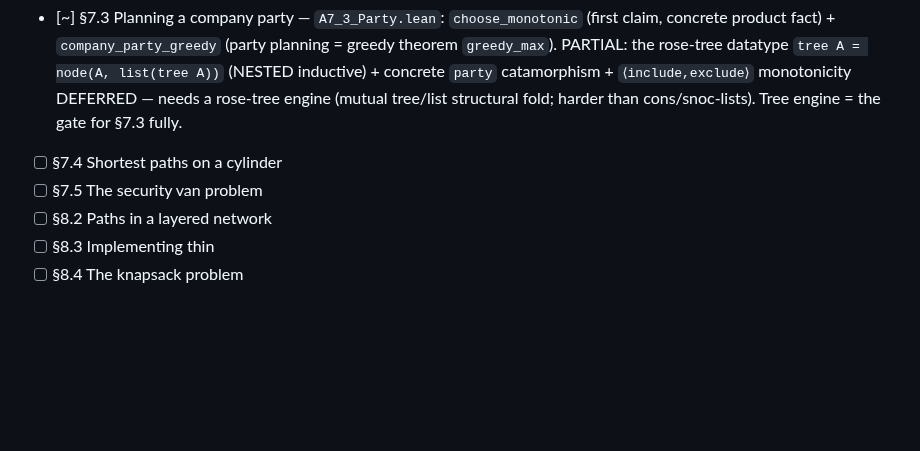
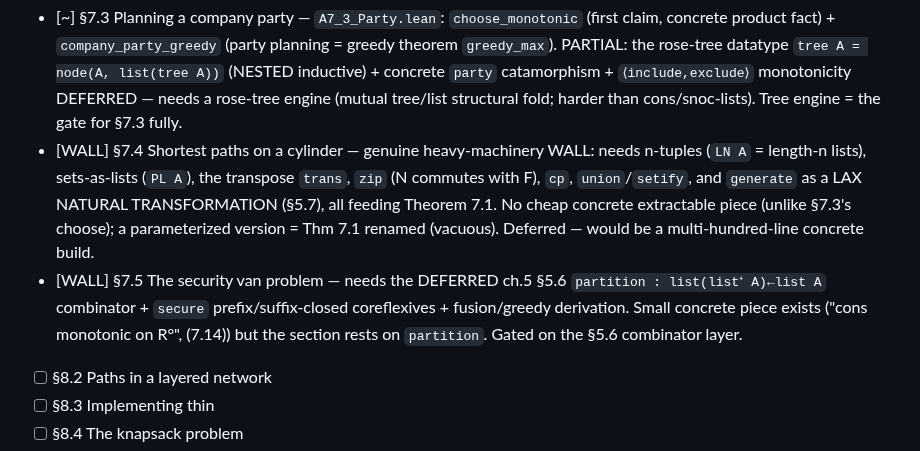
Before and after one commit to co-dh/fredy, a Markdown page: atodo.md, the part around the change. Rendered like a GitHub page; blank space fills up the shorter version.

Commit message:
atodo: record §7.4/§7.5 as walls (need §5.6 partition/subseq + heavy machinery)
Co-Authored-By: Claude Opus 4.8 (1M context) <noreply@anthropic.com>
Claude-Session: https://claude.ai/code/session_01SY97eNr8CnqcbHy9p24vjZ

```diff
--- a/atodo.md
+++ b/atodo.md
@@ -28,8 +28,15 @@ Foundation (DONE):
       the rose-tree datatype `tree A = node(A, list(tree A))` (NESTED inductive) + concrete `party`
       catamorphism + `⟨include,exclude⟩` monotonicity DEFERRED — needs a rose-tree engine (mutual
       tree/list structural fold; harder than cons/snoc-lists).  Tree engine = the gate for §7.3 fully.
-- [ ] §7.4  Shortest paths on a cylinder
-- [ ] §7.5  The security van problem
+- [WALL] §7.4  Shortest paths on a cylinder — genuine heavy-machinery WALL: needs n-tuples (`LN A` =
+      length-n lists), sets-as-lists (`PL A`), the transpose `trans`, `zip` (N commutes with F), `cp`,
+      `union`/`setify`, and `generate` as a LAX NATURAL TRANSFORMATION (§5.7), all feeding Theorem 7.1.
+      No cheap concrete extractable piece (unlike §7.3's choose); a parameterized version = Thm 7.1
+      renamed (vacuous).  Deferred — would be a multi-hundred-line concrete build.
+- [WALL] §7.5  The security van problem — needs the DEFERRED ch.5 §5.6 `partition : list(list⁺ A)←list A`
+      combinator + `secure` prefix/suffix-closed coreflexives + fusion/greedy derivation.  Small
+      concrete piece exists ("cons monotonic on R°", (7.14)) but the section rests on `partition`.
+      Gated on the §5.6 combinator layer.
 - [ ] §8.2  Paths in a layered network
 - [ ] §8.3  Implementing thin
 - [ ] §8.4  The knapsack problem
```
